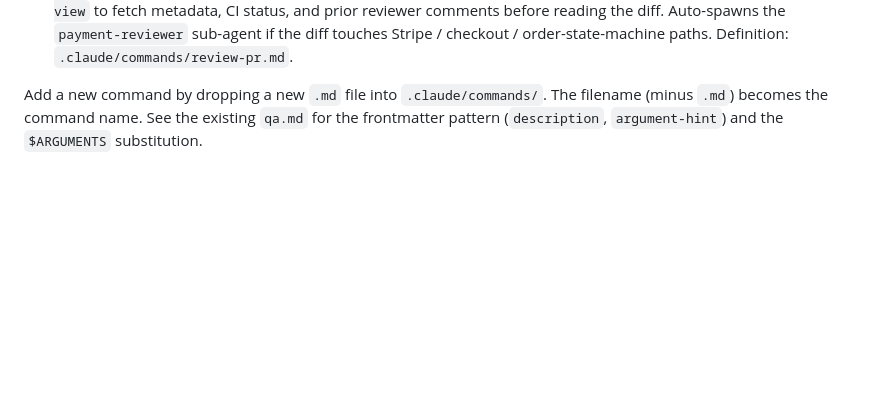
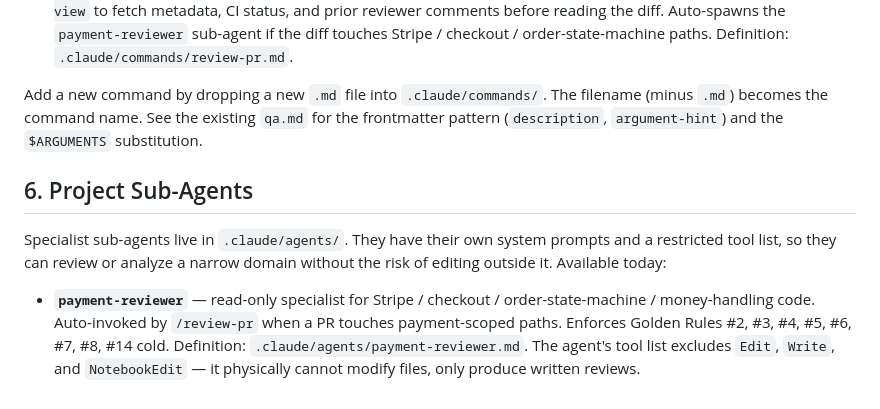
Before and after one commit to Atash3000/pulse-platform, a Markdown page: CLAUDE.md, the part around the change. Rendered like a GitHub page; blank space fills up the shorter version.

```diff
--- a/CLAUDE.md
+++ b/CLAUDE.md
@@ -186,3 +186,9 @@ Repeatable workflows live in `.claude/commands/` and are invoked by typing `/<na
 - **`/review-pr <pr-number>`** — same FAANG-tier review, but takes just a PR number (e.g. `/review-pr 7`). Uses `gh pr view` to fetch metadata, CI status, and prior reviewer comments before reading the diff. Auto-spawns the `payment-reviewer` sub-agent if the diff touches Stripe / checkout / order-state-machine paths. Definition: `.claude/commands/review-pr.md`.
 
 Add a new command by dropping a new `.md` file into `.claude/commands/`. The filename (minus `.md`) becomes the command name. See the existing `qa.md` for the frontmatter pattern (`description`, `argument-hint`) and the `$ARGUMENTS` substitution.
+
+## 6. Project Sub-Agents
+
+Specialist sub-agents live in `.claude/agents/`. They have their own system prompts and a restricted tool list, so they can review or analyze a narrow domain without the risk of editing outside it. Available today:
+
+- **`payment-reviewer`** — read-only specialist for Stripe / checkout / order-state-machine / money-handling code. Auto-invoked by `/review-pr` when a PR touches payment-scoped paths. Enforces Golden Rules #2, #3, #4, #5, #6, #7, #8, #14 cold. Definition: `.claude/agents/payment-reviewer.md`. The agent's tool list excludes `Edit`, `Write`, and `NotebookEdit` — it physically cannot modify files, only produce written reviews.
```
Also changed, not shown: .claude/agents/payment-reviewer.md (added, +72 -0 lines).
